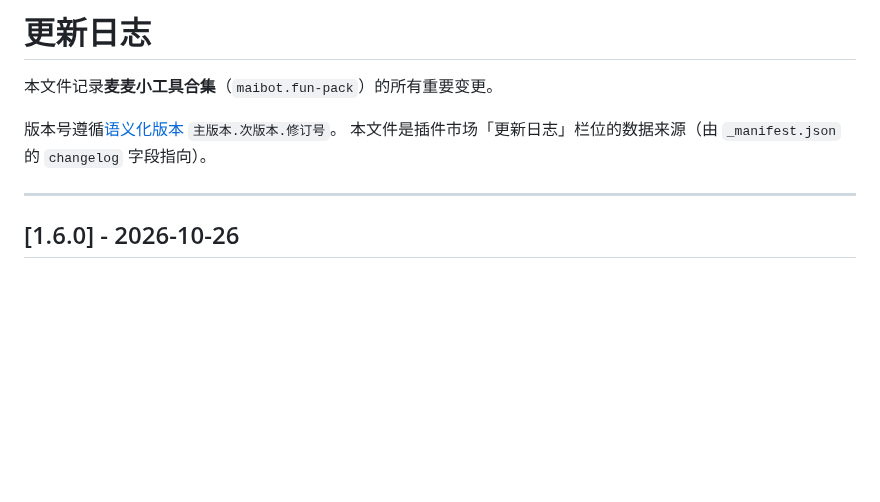
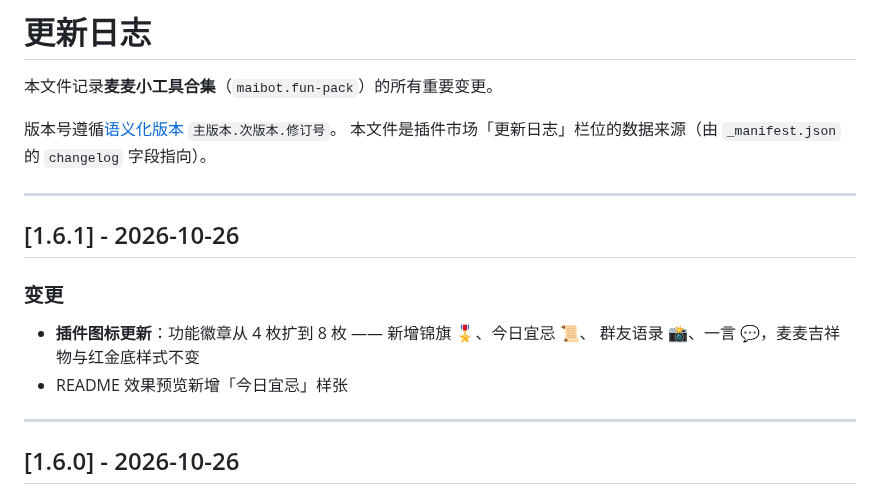
Before and after one commit to NetaJuutilainen/Maibot_fun_pack_plugin, a Markdown page: CHANGELOG.md, the part around the change. Drawn GitHub-style; blank space fills up the shorter version.

```diff
--- a/CHANGELOG.md
+++ b/CHANGELOG.md
@@ -4,6 +4,16 @@
 
 版本号遵循[语义化版本](https://semver.org/lang/zh-CN/) `主版本.次版本.修订号`。
 本文件是插件市场「更新日志」栏位的数据来源（由 `_manifest.json` 的 `changelog` 字段指向）。
+
+---
+
+## [1.6.1] - 2026-10-26
+
+### 变更
+
+- **插件图标更新**：功能徽章从 4 枚扩到 8 枚 —— 新增锦旗 🎖️、今日宜忌 📜、
+  群友语录 📸、一言 💬，麦麦吉祥物与红金底样式不变
+- README 效果预览新增「今日宜忌」样张
 
 ---
 
```
Also changed, not shown: README.md (+5 -0 lines), assets/icon.png, docs/images/almanac.jpg (added), 2 other files.
